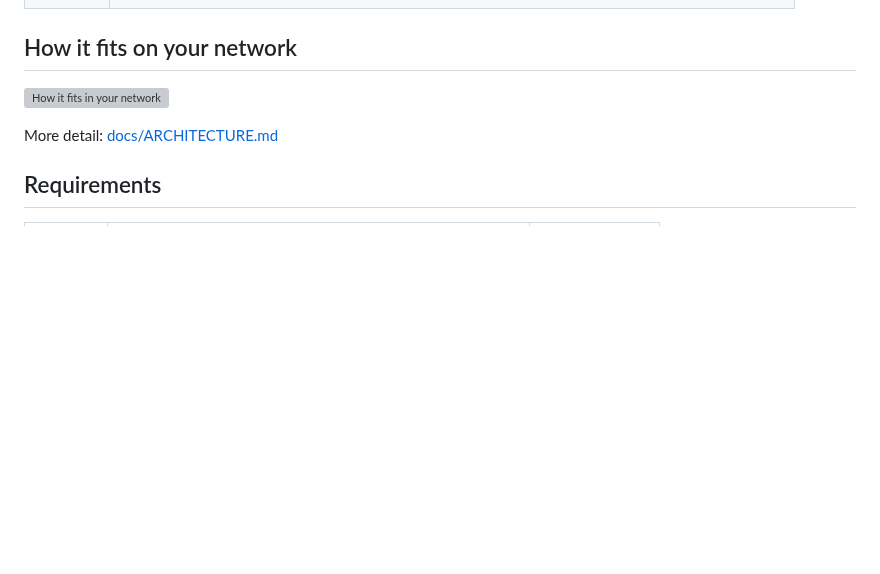
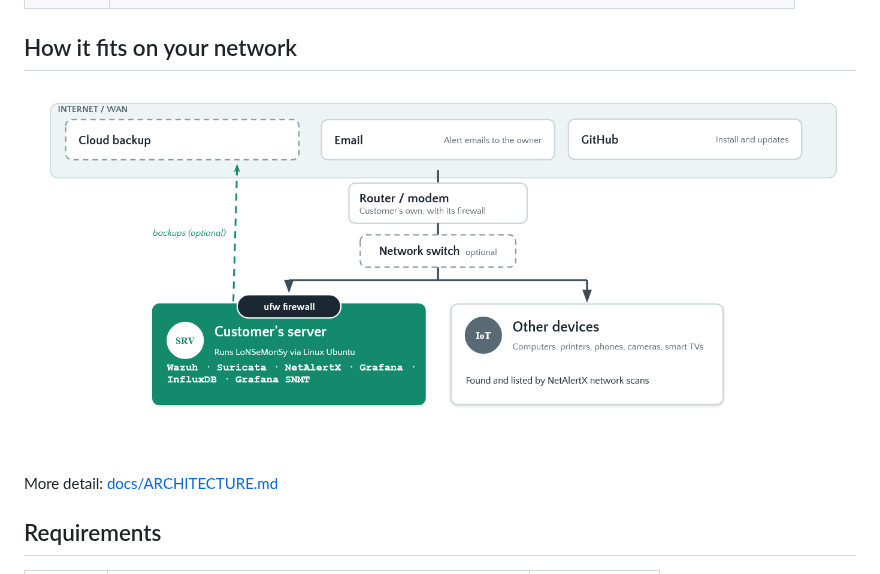
Before and after one commit to LoNSeMonSy/Main, a Markdown page: README.md, the part around the change. Rendered like a GitHub page; pictures changed too: docs/customer_site_architecture.png (added); blank space fills up the shorter version; grey boxes are pictures that could not be loaded.

Commit message:
Use PNG network diagram in README

```diff
--- a/README.md
+++ b/README.md
@@ -27,7 +27,7 @@ Security monitoring for small networks, on one Ubuntu machine you already own.
 
 ## How it fits on your network
 
-![How it fits in your network](./docs/how-it-fits-in-your-network.svg)
+![How it fits in your network](./docs/customer_site_architecture.png)
 
 More detail: [docs/ARCHITECTURE.md](docs/ARCHITECTURE.md)
 
```
